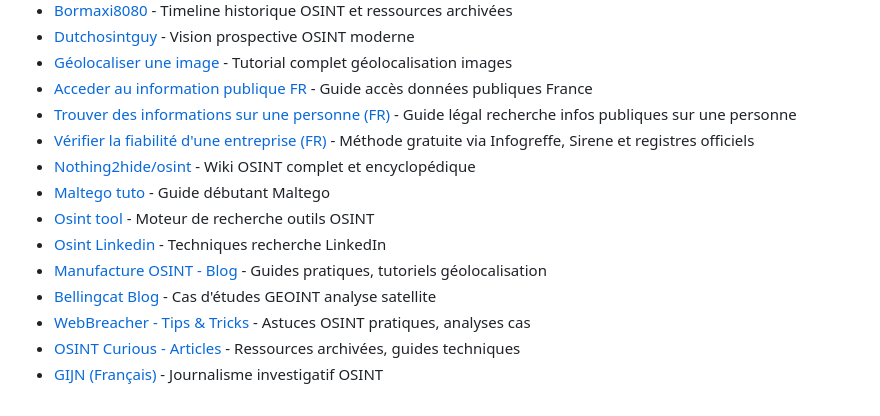
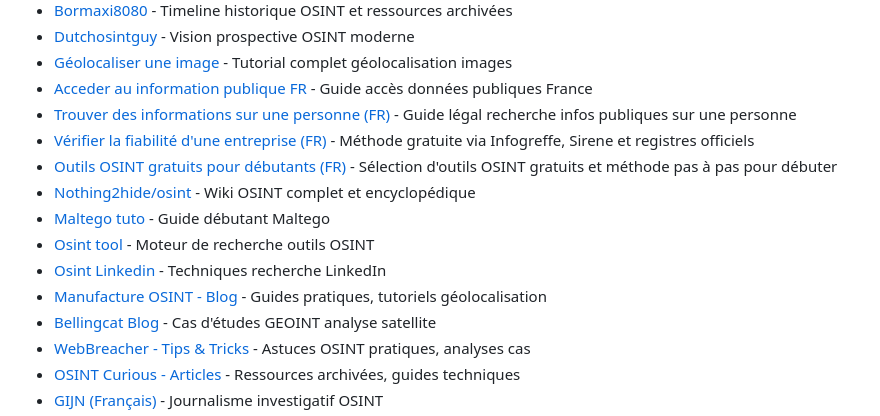
Before and after one commit to Anadema/OSINT-HUB-FR, a Markdown page: README.md, the part around one of its changes. Rendered like a GitHub page.

Commit message:
Fix lien mort Manufacture OSINT (blog -> posts) + ajout guide outils OSINT debutants FR

```diff
--- a/README.md
+++ b/README.md
@@ -65,6 +65,7 @@
 - [Acceder au information publique FR](https://gijn.org/fr/histoires/comment-acceder-a-des-informations-publiques-en-france/) - Guide accès données publiques France
 - [Trouver des informations sur une personne (FR)](https://verisources.fr/guides/trouver-informations-publiques-quelquun) - Guide légal recherche infos publiques sur une personne
 - [Vérifier la fiabilité d'une entreprise (FR)](https://verisources.fr/guides/verifier-fiabilite-entreprise-gratuitement) - Méthode gratuite via Infogreffe, Sirene et registres officiels
+- [Outils OSINT gratuits pour débutants (FR)](https://verisources.fr/guides/outils-osint-gratuits-debutants) - Sélection d'outils OSINT gratuits et méthode pas à pas pour débuter
 - [Nothing2hide/osint](https://wiki.nothing2hide.org/doku.php?id=start&do=index) - Wiki OSINT complet et encyclopédique
 - [Maltego tuto](https://wondersmithrae.medium.com/a-beginners-guide-to-osint-investigation-with-maltego-6b195f7245cc) - Guide débutant Maltego
 - [Osint tool](https://osint.tools/) - Moteur de recherche outils OSINT
```
Also changed, not shown: other parts of README.md (+1 -1 lines).
